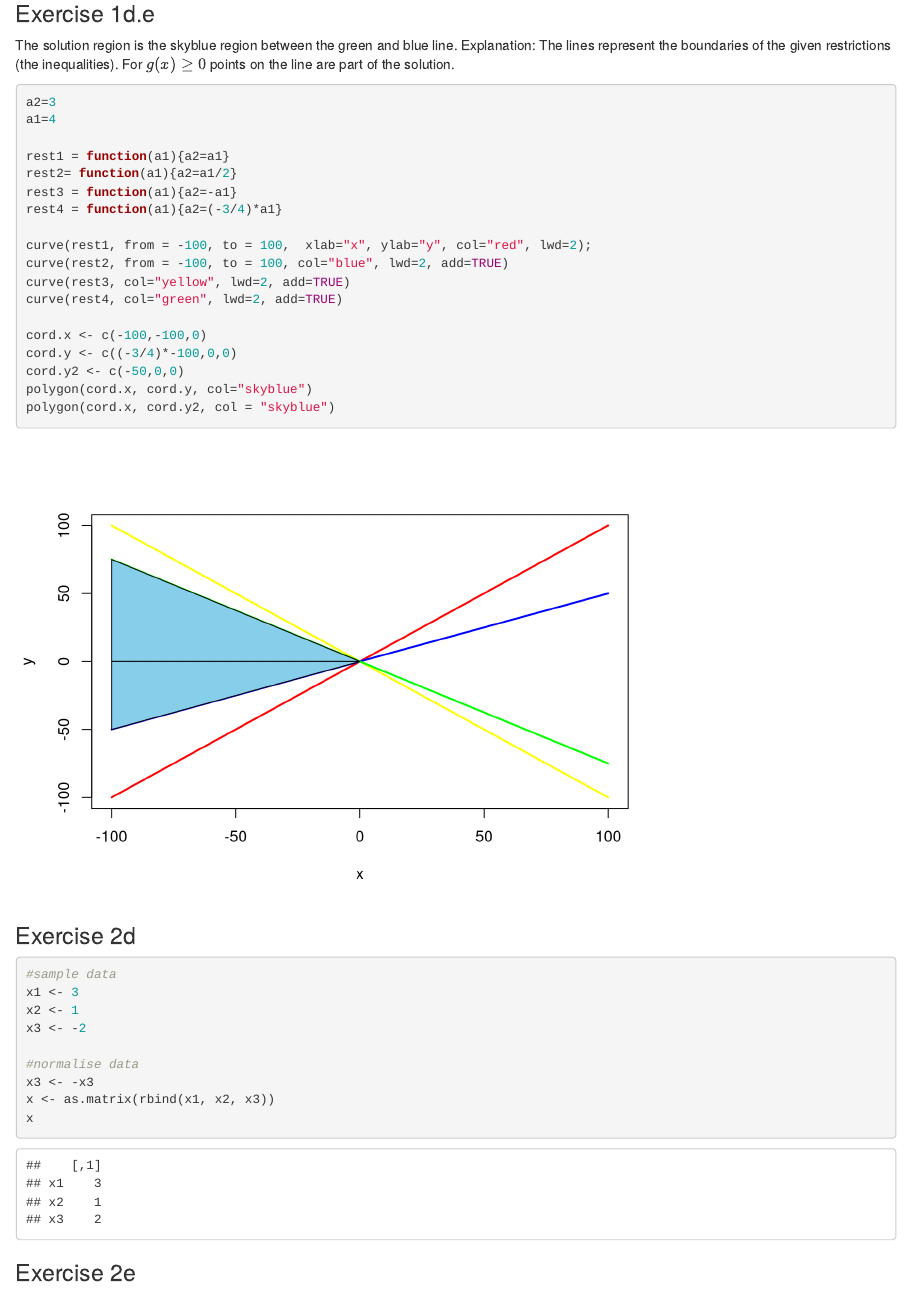
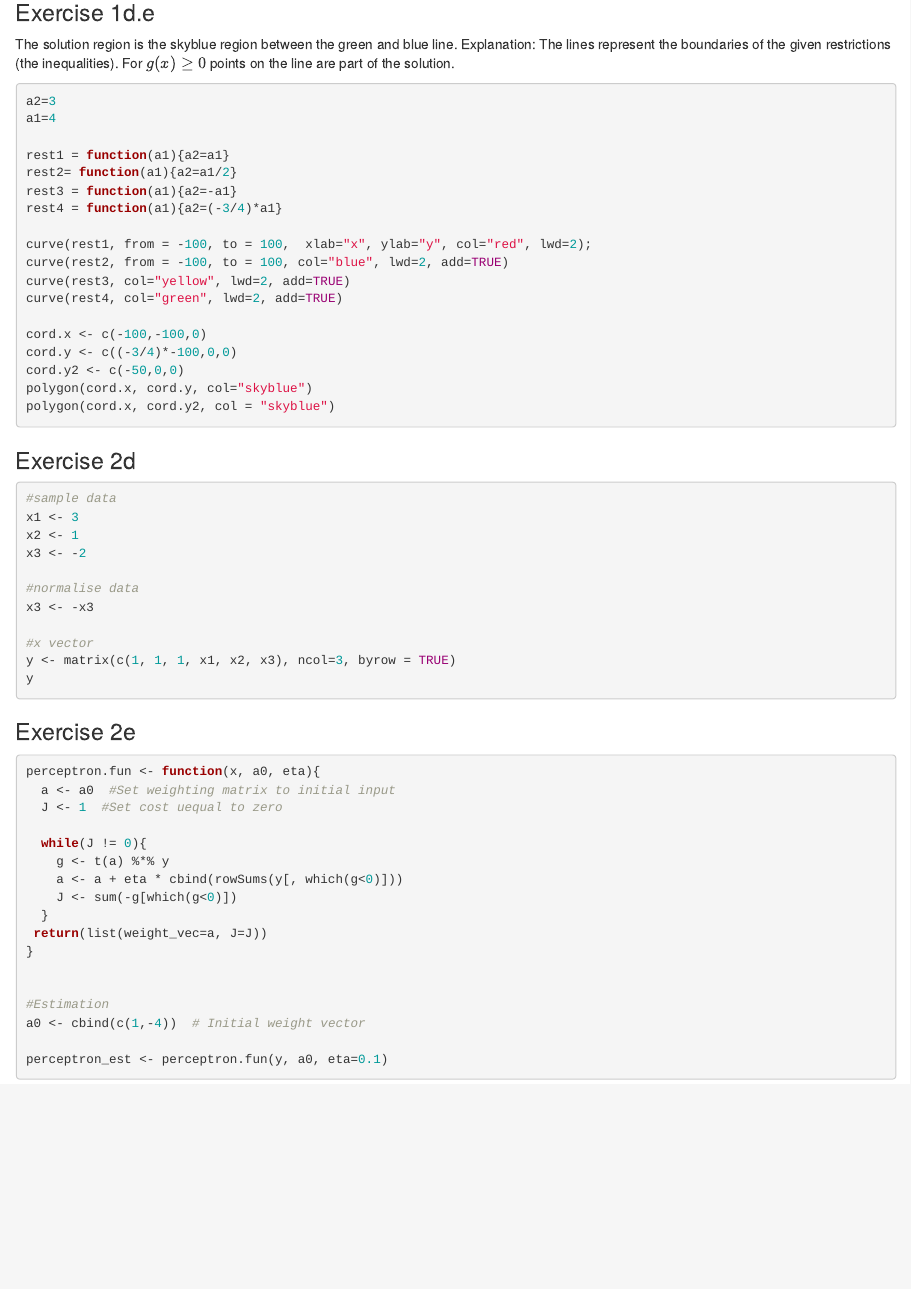
Before and after one commit to SimonCW/Pattern_Classification_-ML-_Tutorials, an R Markdown document (Tut5a_Perceptron/5a.Rmd): the page in a window 1100 px wide, from 190 px down. Rendered offline with R 4.5, knitr and Pandoc, with nearby package versions.

Commit message:
Perceptron_function But not working
Something seems not to work with colSums....

````diff
--- a/Tut5a_Perceptron/5a.Rmd
+++ b/Tut5a_Perceptron/5a.Rmd
@@ -7,7 +7,7 @@ output: html_document
 ---
 ### Exercise 1d.e
 The solution region is the skyblue region between the green and blue line. Explanation: The lines represent the boundaries of the given restrictions (the inequalities). For $g(x) \geq 0$ points on the line are part of the solution.
-```{r}
+```{r, eval=FALSE}
 a2=3
 a1=4
 
@@ -31,7 +31,7 @@ polygon(cord.x, cord.y2, col = "skyblue")
 
 
 ### Exercise 2d
-```{r}
+```{r, eval=FALSE}
 #sample data
 x1 <- 3
 x2 <- 1
@@ -39,12 +39,31 @@ x3 <- -2
 
 #normalise data
 x3 <- -x3
-x <- as.matrix(rbind(x1, x2, x3))
-x
+
+#x vector
+y <- matrix(c(1, 1, 1, x1, x2, x3), ncol=3, byrow = TRUE)
+y
 ```
 
 
 ### Exercise 2e
 ```{r, eval=FALSE}
+perceptron.fun <- function(x, a0, eta){
+  a <- a0  #Set weighting matrix to initial input
+  J <- 1  #Set cost uequal to zero
+
+  while(J != 0){
+    g <- t(a) %*% y
+    a <- a + eta * cbind(rowSums(y[, which(g<0)]))
+    J <- sum(-g[which(g<0)])
+  }
+ return(list(weight_vec=a, J=J))
+}
+
+
+#Estimation
+a0 <- cbind(c(1,-4))  # Initial weight vector
+
+perceptron_est <- perceptron.fun(y, a0, eta=0.1)
 
 ```
````
